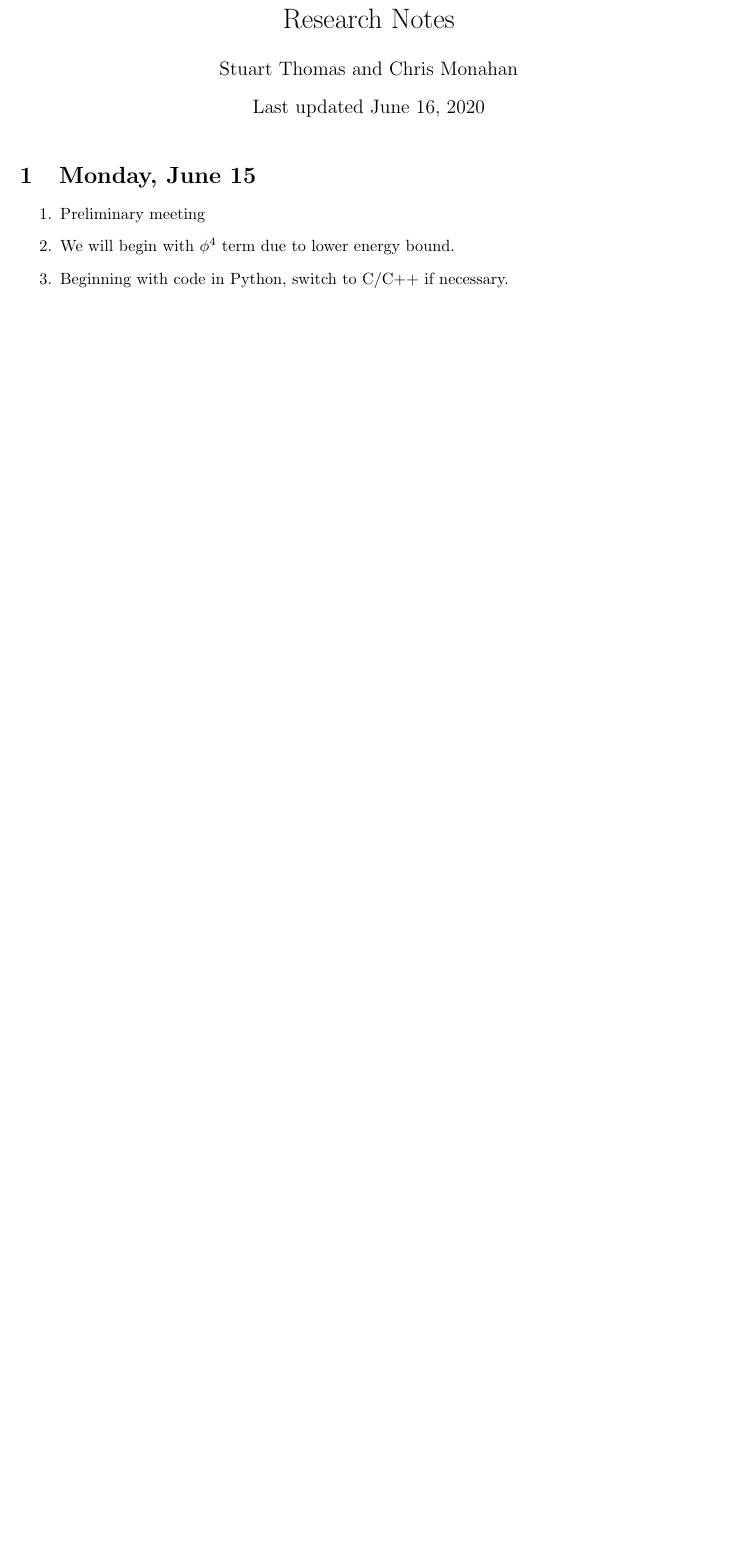
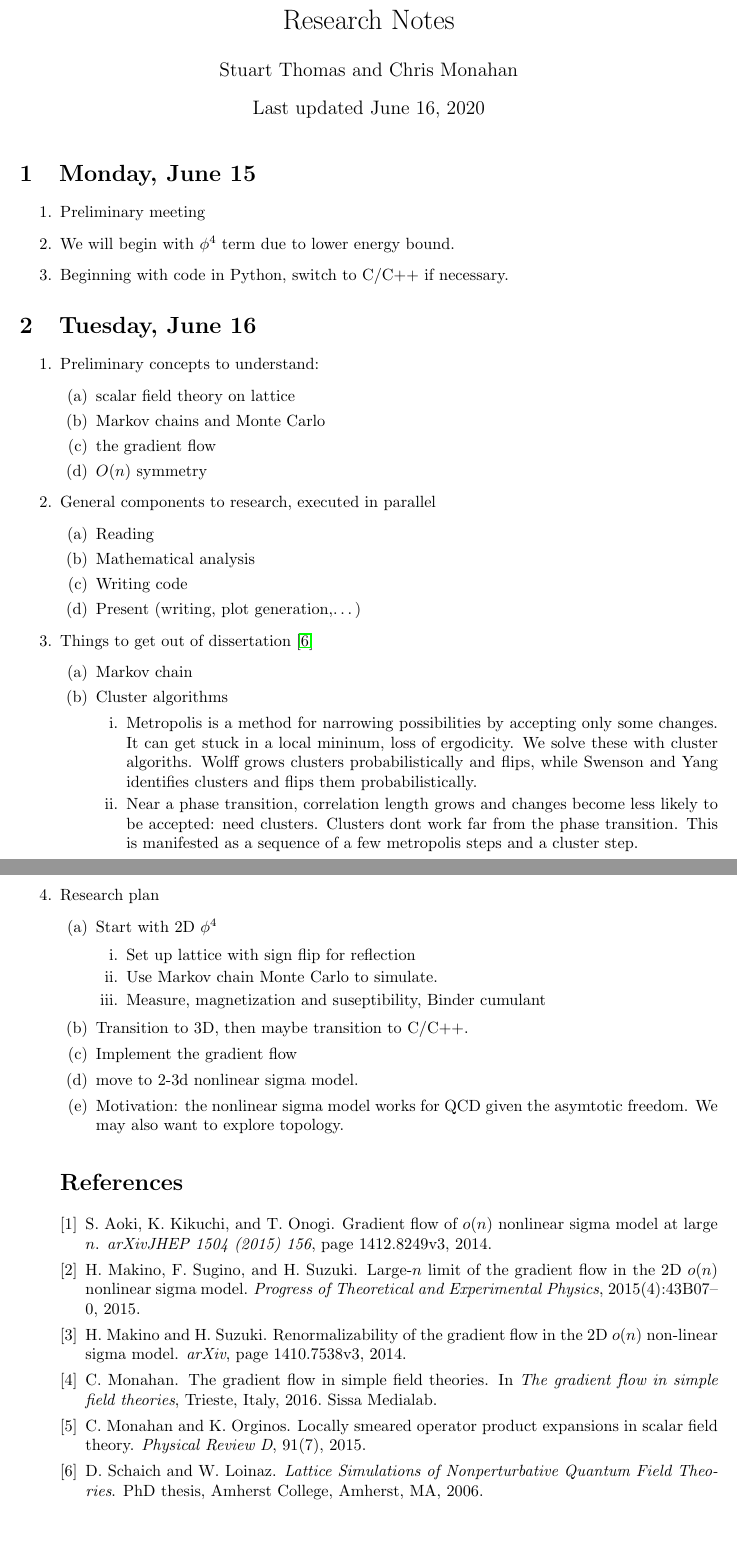
Before and after one commit to stuartthomas25/honors-thesis, a LaTeX document (notes/notes.tex, which reads notes/notes.bib): part of the page before the commit and two parts of pages 1 and 2 of 2 after it, the two joined at a grey line, cut so that both start at the same text, the shorter picture padded with empty space. Compiled offline with pdfLaTeX.

Commit message:
Tuesday, June 16 meeting Add references

```diff
--- /dev/null
+++ b/notes/notes.bib
@@ -0,0 +1,2 @@
+@Article{Makino2015,
+author = {Makino, H. and Sugino, F. and Suzuki, H.},
@@ -0,0 +15,6 @@
+author = {Aoki, S. and Kikuchi, K. and Onogi, T.},
+title = {Gradient Flow of $O(N)$ nonlinear sigma model at large $N$},
+journal = {arXivJHEP 1504 (2015) 156},
+volume = {},
+number = {},
+pages = {1412.8249v3},
@@ -0,0 +33 @@
+pages = {1410.7538v3},
@@ -0,0 +43 @@
+journal = {Physical Review D},
@@ -0,0 +59,2 @@
+publisher = {Sissa Medialab},
+address = {Trieste, Italy},
--- a/notes/notes.tex
+++ b/notes/notes.tex
@@ -30,3 +30,49 @@
     \item Beginning with code in Python, switch to C/C++ if necessary.
 \end{enumerate}
 
+\section{Tuesday, June 16}
+\begin{enumerate}
+
+    \item Preliminary concepts to understand:
+        \begin{enumerate}
+            \item scalar field theory on lattice
+            \item Markov chains and Monte Carlo
+            \item the gradient flow
+            \item $O(n)$ symmetry
+        \end{enumerate}
+
+    \item General components to research, executed in parallel
+        \begin{enumerate}
+            \item Reading
+            \item Mathematical analysis
+            \item Writing code
+            \item Present (writing, plot generation,\dots)
+        \end{enumerate}
+
+    \item Things to get out of dissertation \cite{Schaich2006}
+        \begin{enumerate}
+            \item Markov chain
+            \item Cluster algorithms
+
+            \begin{enumerate}
+                \item Metropolis is a method for narrowing possibilities by accepting only some changes. It can get stuck in a local mininum, loss of ergodicity. We solve these with cluster algoriths. Wolff grows clusters probabilistically and flips, while Swenson and Yang identifies clusters and flips them probabilistically.
+
+                \item Near a phase transition, correlation length grows and changes become less likely to be accepted: need clusters. Clusters dont work far from the phase transition. This is manifested as a sequence of a few metropolis steps and a cluster step.
+            \end{enumerate}
+        \end{enumerate}
+    \item Research plan
+        \begin{enumerate}
+            \item Start with 2D $\phi^4$
+
+            \begin{enumerate}
+                \item Set up lattice with sign flip for reflection
+                \item Use Markov chain Monte Carlo to simulate.
+                \item Measure, magnetization and suseptibility, Binder cumulant
+            \end{enumerate}
+            \item Transition to 3D, then maybe transition to C/C++.
+
+            \item Implement the gradient flow
+
+            \item move to 2-3d nonlinear sigma model.
+
+            \item Motivation: the nonlinear sigma model works for QCD given the asymtotic freedom. We may also want to explore topology.
```
Also changed, not shown: notes/notes.bbl (added), notes/notes.pdf, notes/notes.bib (62 more changed lines), notes/notes.tex (13 more changed lines), 9 other files.
